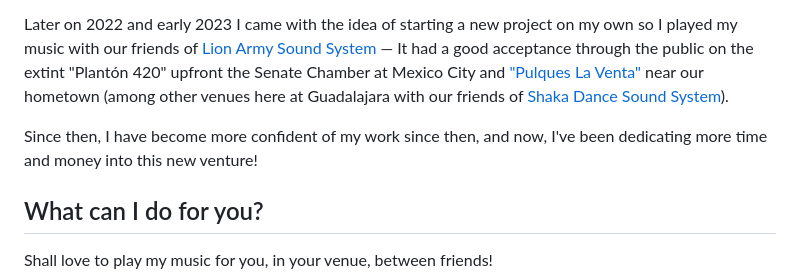
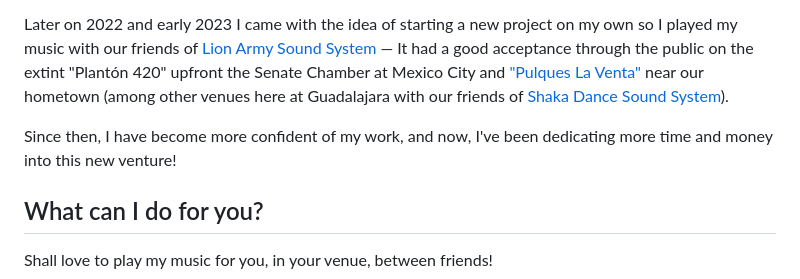
Before and after one commit to pateketrueke/pateketrueke.github.io, a Markdown page: src/pages/alvadub.md, the part around the change. GitHub-like rendering.

Commit message:
fix: small typo

```diff
--- a/src/pages/alvadub.md
+++ b/src/pages/alvadub.md
@@ -16,7 +16,7 @@ Later on 2022 and early 2023 I came with the idea of starting a new project on m
 &mdash; It had a good acceptance through the public on the extint "Plantón 420" upfront the Senate Chamber at Mexico City and ["Pulques La Venta"][plav] near our hometown
 (among other venues here at Guadalajara with our friends of [Shaka Dance Sound System][sdss]).
 
-Since then, I have become more confident of my work since then, and now, I've been dedicating more time and money into this new venture!
+Since then, I have become more confident of my work, and now, I've been dedicating more time and money into this new venture!
 
 ## What can I do for you?
 
```
